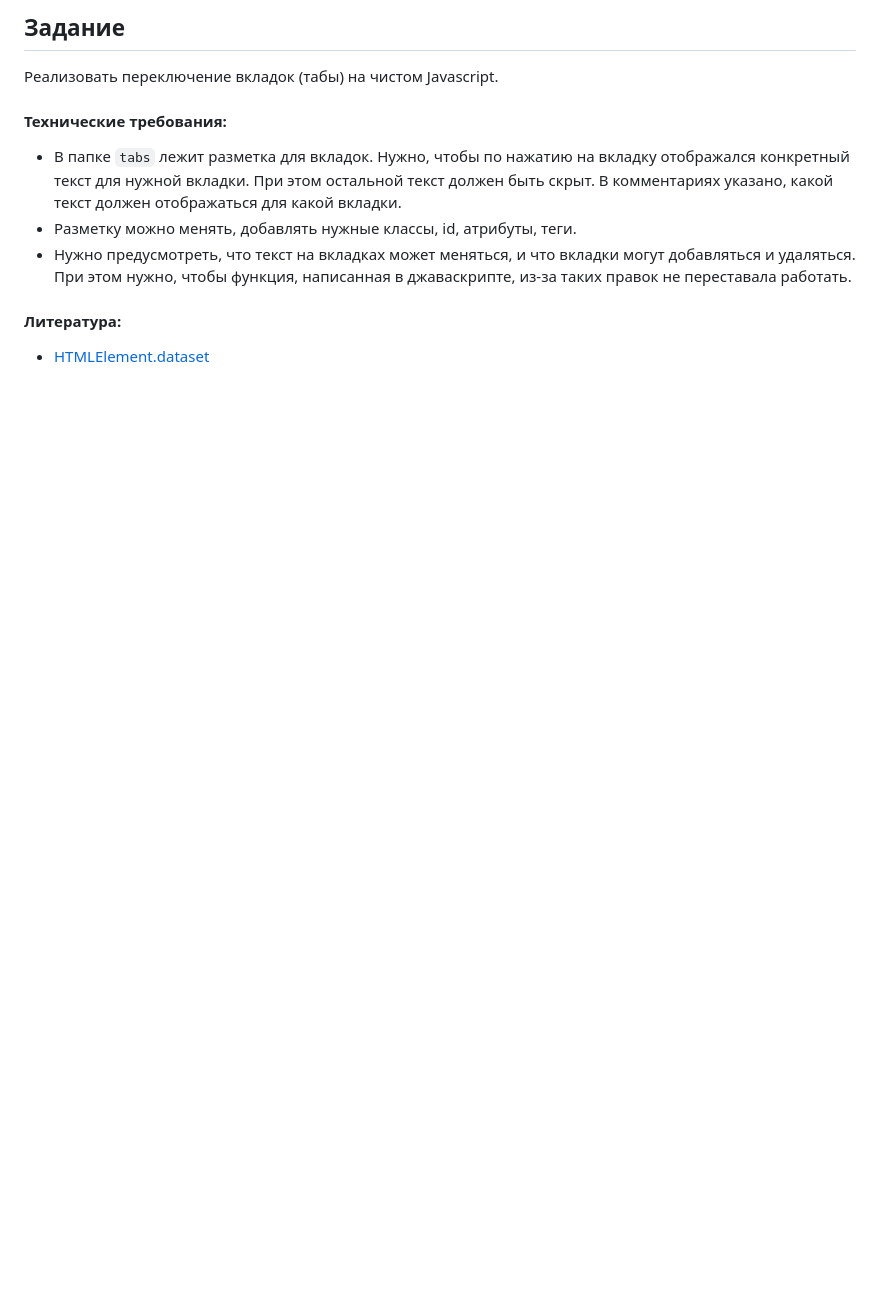
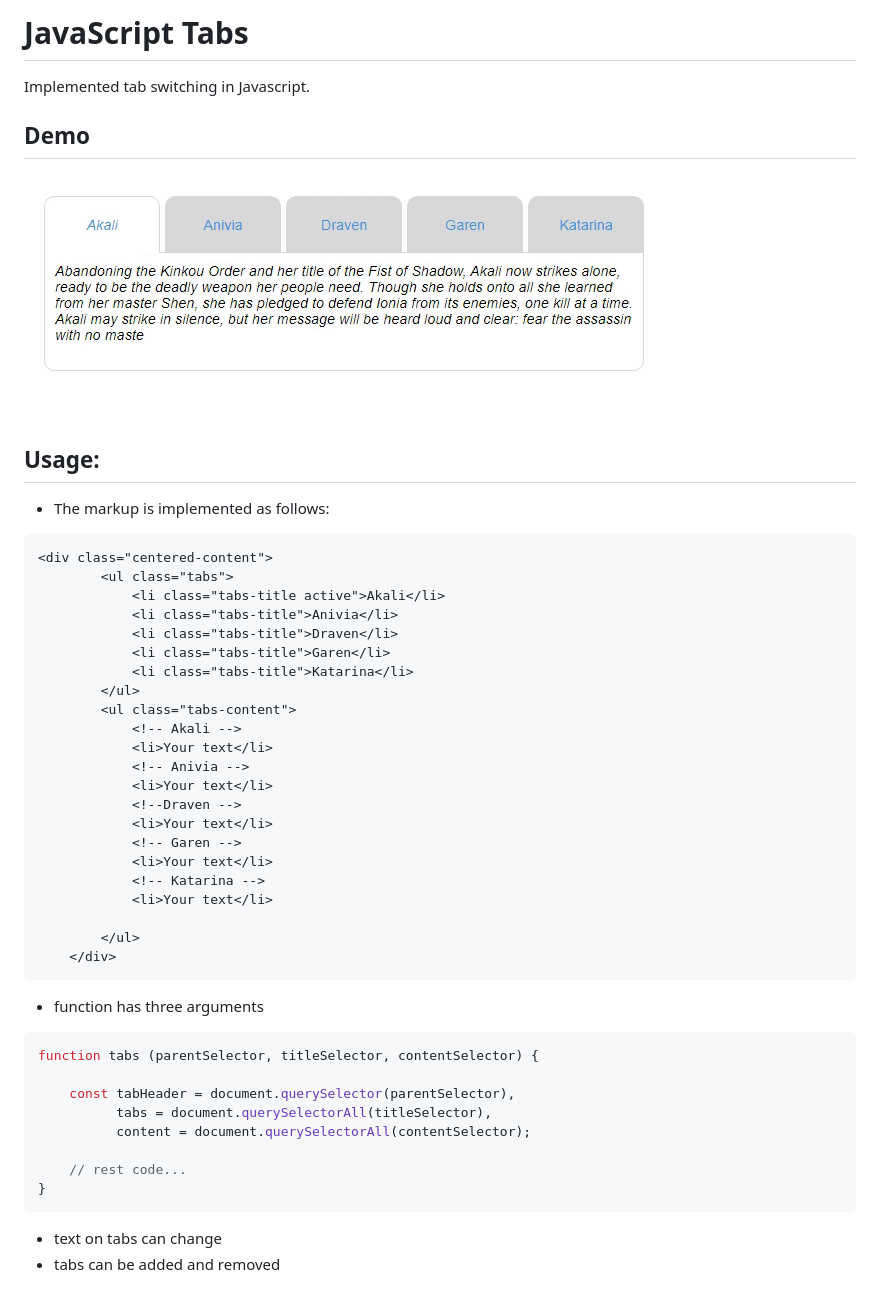
Before and after one commit to AndreyLuchko/Tabs, a Markdown page: readme.md, the part around the change printed below. Rendered like a GitHub page; pictures changed too: file/record4.gif (added); blank space fills up the shorter version.

Commit message:
Changed style&readme Add active class to content

````diff
--- a/readme.md
+++ b/readme.md
@@ -1,11 +1,50 @@
-## Задание
+# JavaScript Tabs
 
-Реализовать переключение вкладок (табы) на чистом Javascript.
+Implemented tab switching in Javascript.
 
-#### Технические требования:
-- В папке `tabs` лежит разметка для вкладок. Нужно, чтобы по нажатию на вкладку отображался конкретный текст для нужной вкладки. При этом остальной текст должен быть скрыт. В комментариях указано, какой текст должен отображаться для какой вкладки.
-- Разметку можно менять, добавлять нужные классы, id, атрибуты, теги.
-- Нужно предусмотреть, что текст на вкладках может меняться, и что вкладки могут добавляться и удаляться. При этом нужно, чтобы функция, написанная в джаваскрипте, из-за таких правок не переставала работать.
+## Demo
 
-#### Литература:
-- [HTMLElement.dataset](https://developer.mozilla.org/ru/docs/Web/API/HTMLElement/dataset)
+![tabs-demo](https://github.com/AndreyLuchko/Tabs/blob/main/file/record4.gif)
+
+## Usage:
+- The markup is implemented as follows:
+```html
+<div class="centered-content">
+        <ul class="tabs">
+            <li class="tabs-title active">Akali</li>
+            <li class="tabs-title">Anivia</li>
+            <li class="tabs-title">Draven</li>
+            <li class="tabs-title">Garen</li>
+            <li class="tabs-title">Katarina</li>
+        </ul>
+        <ul class="tabs-content">
+            <!-- Akali -->
+            <li>Your text</li>
+            <!-- Anivia -->
+            <li>Your text</li>
+            <!--Draven -->
+            <li>Your text</li>
+            <!-- Garen -->
+            <li>Your text</li>
+            <!-- Katarina -->
+            <li>Your text</li>
+
+        </ul>
+    </div>
+```
+- function has three arguments
+```javascript
+function tabs (parentSelector, titleSelector, contentSelector) {
+
+    const tabHeader = document.querySelector(parentSelector),
+          tabs = document.querySelectorAll(titleSelector),
+          content = document.querySelectorAll(contentSelector);
+
+    // rest code...
+}
+```
+- text on tabs can change
+- tabs can be added and removed
+
+
+
````
Also changed, not shown: other parts of readme.md (+9 -0 lines), 2 other files.
